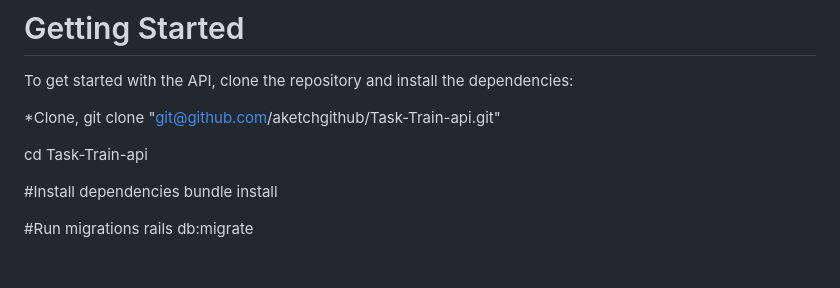
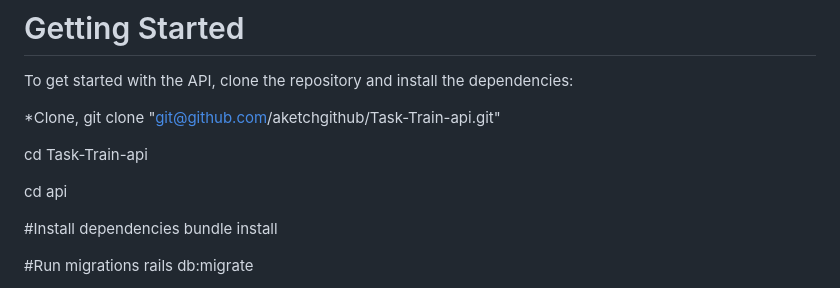
Before and after one commit to aketchgithub/Task-Train-api, a Markdown page: README.md, the part around the change. GitHub-like rendering; blank space fills up the shorter version.

```diff
--- a/README.md
+++ b/README.md
@@ -8,6 +8,8 @@ To get started with the API, clone the repository and install the dependencies:
 git clone "git@github.com/aketchgithub/Task-Train-api.git"
 
 cd Task-Train-api
+
+cd api
 
 #Install dependencies
 bundle install
```
